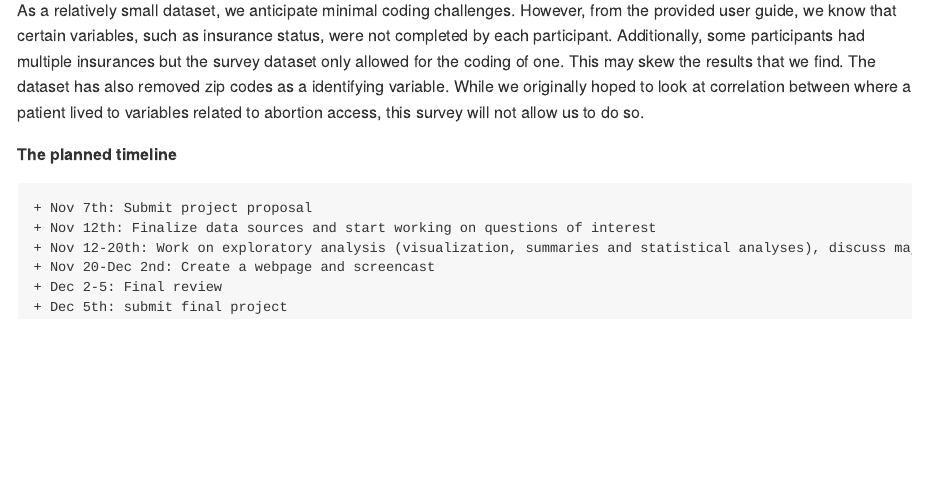
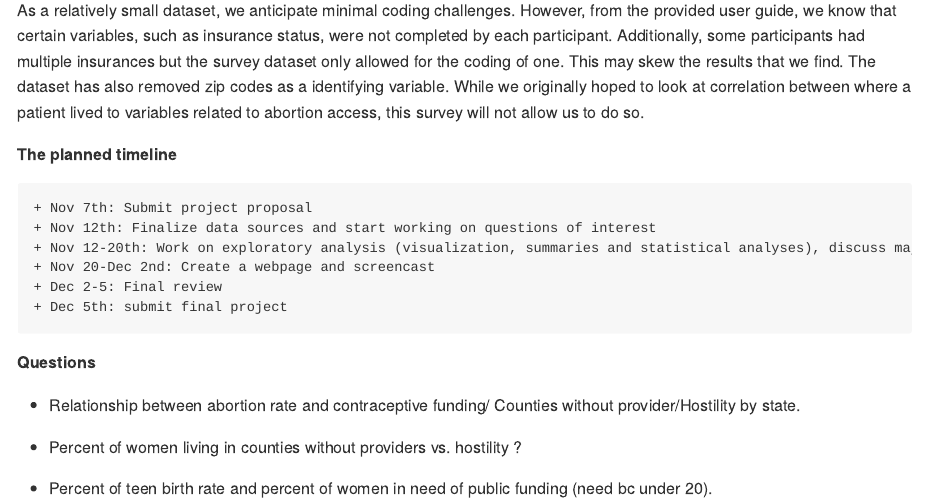
Before and after one commit to maggie-mengyuan-li/p8105_2020_final, an R Markdown document (proposal.Rmd): the page in a window 1100 px wide, from 1000 px down. The pictures show the output file proposal.md that the author committed with the source, drawn offline in the style of GitHub.

Commit message:
update question of interest

```diff
--- a/proposal.Rmd
+++ b/proposal.Rmd
@@ -44,3 +44,11 @@ As a relatively small dataset, we anticipate minimal coding challenges. However,
     + Nov 20-Dec 2nd: Create a webpage and screencast
     + Dec 2-5: Final review
     + Dec 5th: submit final project
+
+**Questions**
+
+*  Relationship between abortion rate and contraceptive funding/ Counties without provider/Hostility by state.
+
+*  Percent of women living in counties without providers vs. hostility ?
+
+*  Percent of teen birth rate and percent of women in need of public funding (need bc under 20).
```
Also changed, not shown: proposal.md.
